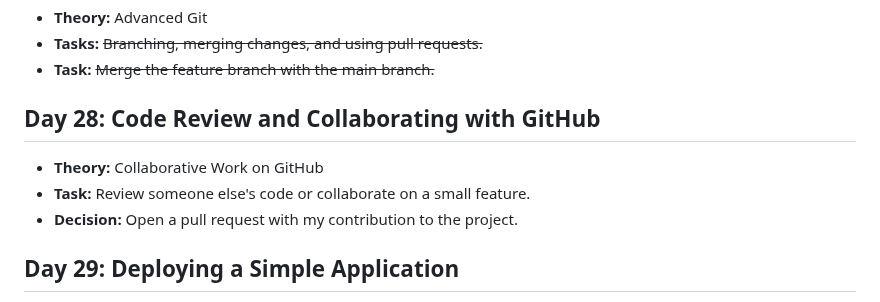
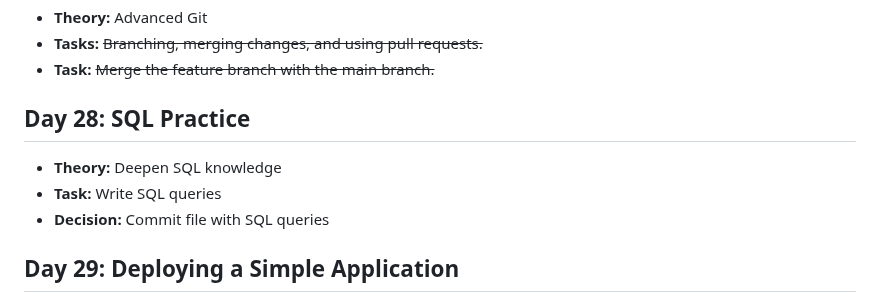
Before and after one commit to begimai1710/31github, a Markdown page: README.md, the part around the change. Rendered like a GitHub page.

Commit message:
Update README.md
Updayed day 28 description

```diff
--- a/README.md
+++ b/README.md
@@ -145,10 +145,10 @@ My github challenge repo
 - **Tasks:** ~~Branching, merging changes, and using pull requests.~~
 - **Task:** ~~Merge the feature branch with the main branch.~~
 
-## Day 28: Code Review and Collaborating with GitHub
-- **Theory:** Collaborative Work on GitHub
-- **Task:** Review someone else's code or collaborate on a small feature.
-- **Decision:** Open a pull request with my contribution to the project.
+## Day 28: SQL Practice
+- **Theory:** Deepen SQL knowledge
+- **Task:** Write SQL queries
+- **Decision:** Commit file with SQL queries
 
 ## Day 29: Deploying a Simple Application
 - **Theory:** Introduction to Heroku
```
